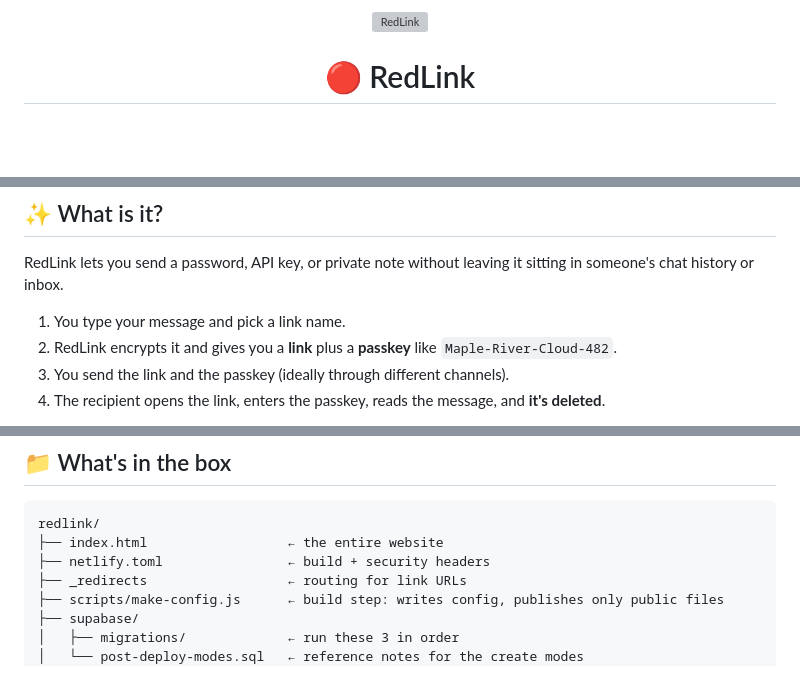
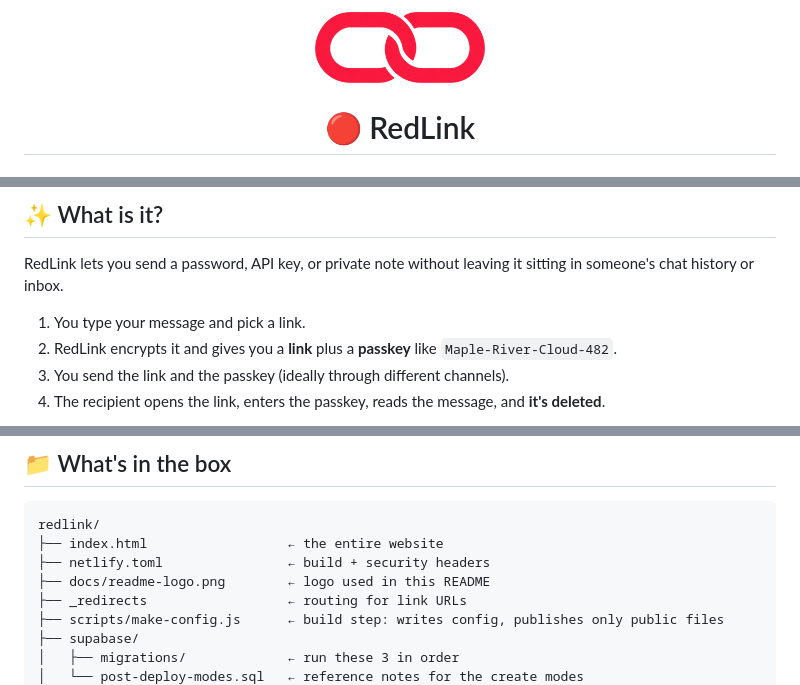
Before and after one commit to Ethan-html/RedLink, a Markdown page: README.md, 3 parts joined by grey strips. Rendered like a GitHub page; pictures changed too: docs/readme-logo.png (added); blank space fills up the shorter version; grey boxes are pictures that could not be loaded.

```diff
--- a/README.md
+++ b/README.md
@@ -1,6 +1,6 @@
 <div align="center">
 
-<img src="REDLINK.png" alt="RedLink" width="420">
+<img src="docs/readme-logo.png" alt="RedLink" width="170">
 
 # 🔴 RedLink
 
@@ -24,7 +24,7 @@ Your message is locked **in your browser** before it ever leaves your device.
 
 RedLink lets you send a password, API key, or private note without leaving it sitting in someone's chat history or inbox.
 
-1. You type your message and pick a link name.
+1. You type your message and pick a link.
 2. RedLink encrypts it and gives you a **link** plus a **passkey** like `Maple-River-Cloud-482`.
 3. You send the link and the passkey (ideally through different channels).
 4. The recipient opens the link, enters the passkey, reads the message, and **it's deleted**.
@@ -137,6 +137,7 @@ Signed-in approved accounts get a **Manage links** button, or visit `yoursite.co
 redlink/
 ├── index.html                  ← the entire website
 ├── netlify.toml                ← build + security headers
+├── docs/readme-logo.png        ← logo used in this README
 ├── _redirects                  ← routing for link URLs
 ├── scripts/make-config.js      ← build step: writes config, publishes only public files
 ├── supabase/
```
